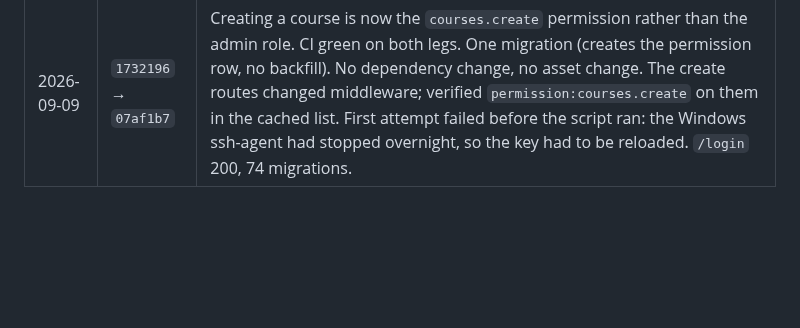
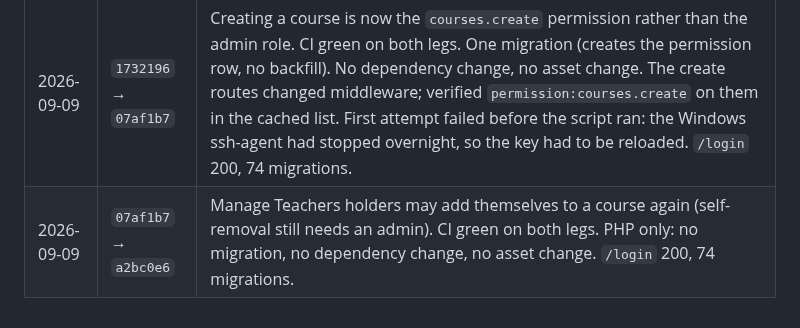
Before and after one commit to guansoon99/tuition-centre, a Markdown page: deploy-production.md, the part around the change. Rendered like a GitHub page; blank space fills up the shorter version.

Commit message:
Log the self-assignment deploys to staging and production
Co-Authored-By: Claude Fable 5.1 <noreply@anthropic.com>

```diff
--- a/deploy-production.md
+++ b/deploy-production.md
@@ -100,3 +100,4 @@ it's fine".
 | 2026-09-08 | `8e1a6e1` → `8005672` | Uploaded lesson videos survive (Quill blot + sanitiser exemption). CI green on both legs. No migration, no dependency change. **Asset rebuild** — `quill-DKgO3A95.js` replaced by `quill-CRFb2Cuz.js`, verified served with the blot in it and the old file 404ing. First deploy where the verify step's course-media check ran: 302, as it should. `/login` 200, 72 migrations. |
 | 2026-09-08 | `8005672` → `1732196` | Action menus for sections and materials. CI green on both legs. One migration (`indent` on `materials`, default 0). No dependency change. Six new routes, verified in the cached list. **Asset rebuild** — `app-DfeY9C-O.css` replaced by `app-Dy_K7Y4D.css`, verified served with the old file 404ing. Media-route check in the verify step: 302. `/login` 200, 73 migrations. |
 | 2026-09-09 | `1732196` → `07af1b7` | Creating a course is now the `courses.create` permission rather than the admin role. CI green on both legs. One migration (creates the permission row, no backfill). No dependency change, no asset change. The create routes changed middleware; verified `permission:courses.create` on them in the cached list. First attempt failed before the script ran: the Windows ssh-agent had stopped overnight, so the key had to be reloaded. `/login` 200, 74 migrations. |
+| 2026-09-09 | `07af1b7` → `a2bc0e6` | Manage Teachers holders may add themselves to a course again (self-removal still needs an admin). CI green on both legs. PHP only: no migration, no dependency change, no asset change. `/login` 200, 74 migrations. |
```
Also changed, not shown: deploy-staging.md (+1 -0 lines).
